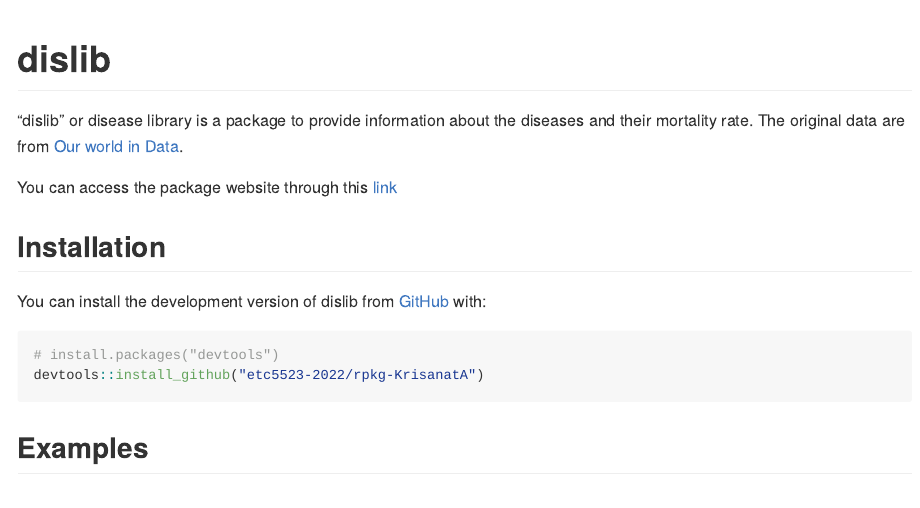
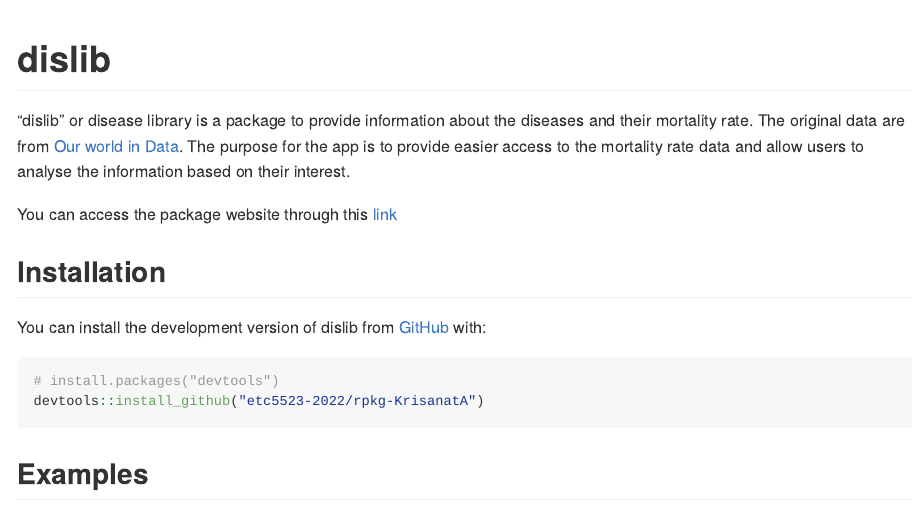
Before and after one commit to etc5523-2022/rpkg-KrisanatA, an R Markdown document (README.Rmd): the page in a window 1100 px wide, from its top. The pictures show the output file README.md that the author committed with the source, drawn offline in the style of GitHub; badge pictures from the web are left out.

Commit message:
update readme file

```diff
--- a/README.Rmd
+++ b/README.Rmd
@@ -19,7 +19,7 @@ knitr::opts_chunk$set(
 [![Lifecycle: experimental](https://img.shields.io/badge/lifecycle-experimental-orange.svg)](https://lifecycle.r-lib.org/articles/stages.html#experimental)
 <!-- badges: end -->
 
-"dislib" or disease library is a package to provide information about the diseases and their mortality rate. The original data are from [Our world in Data](https://ourworldindata.org/what-does-the-world-die-from).
+"dislib" or disease library is a package to provide information about the diseases and their mortality rate. The original data are from [Our world in Data](https://ourworldindata.org/what-does-the-world-die-from). The purpose for the app is to provide easier access to the mortality rate data and allow users to analyse the information based on their interest.
 
 You can access the package website through this [link](https://etc5523-2022.github.io/rpkg-KrisanatA/)
 
```
Also changed, not shown: README.md.
